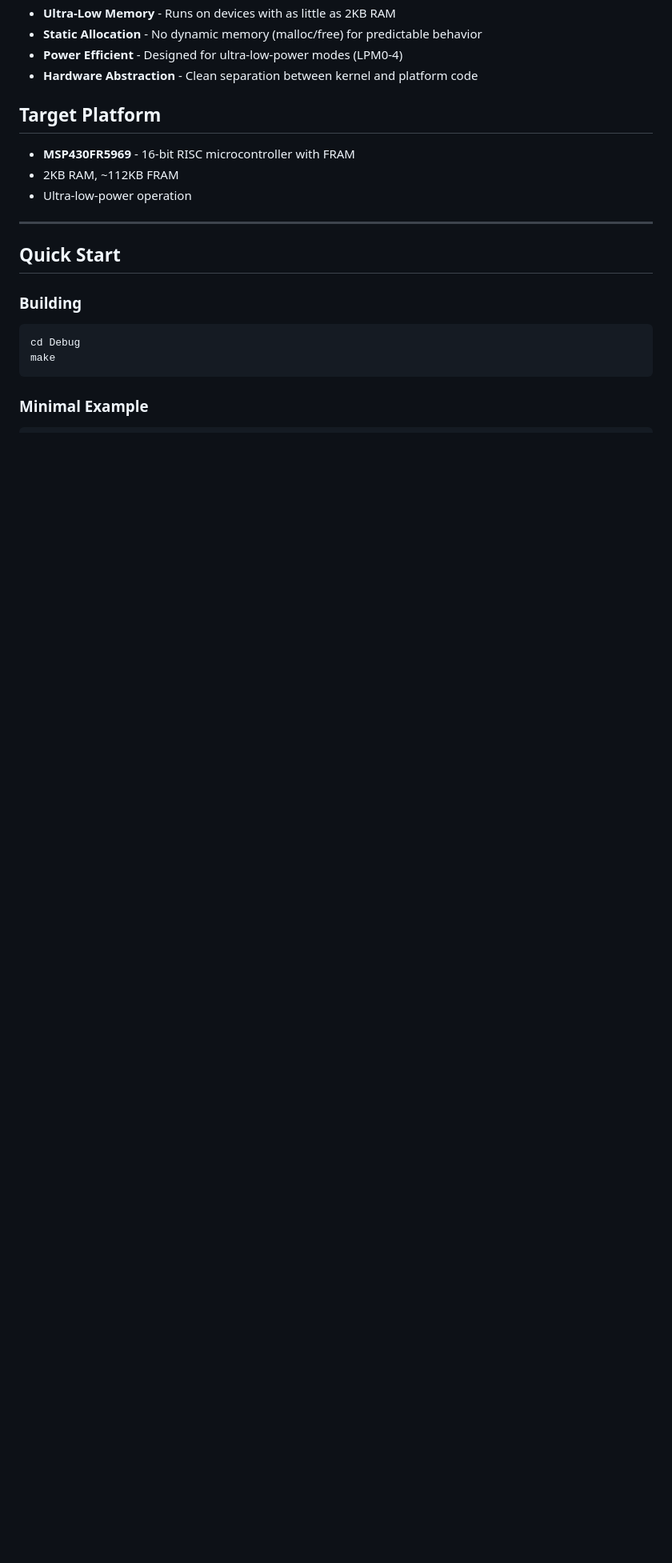
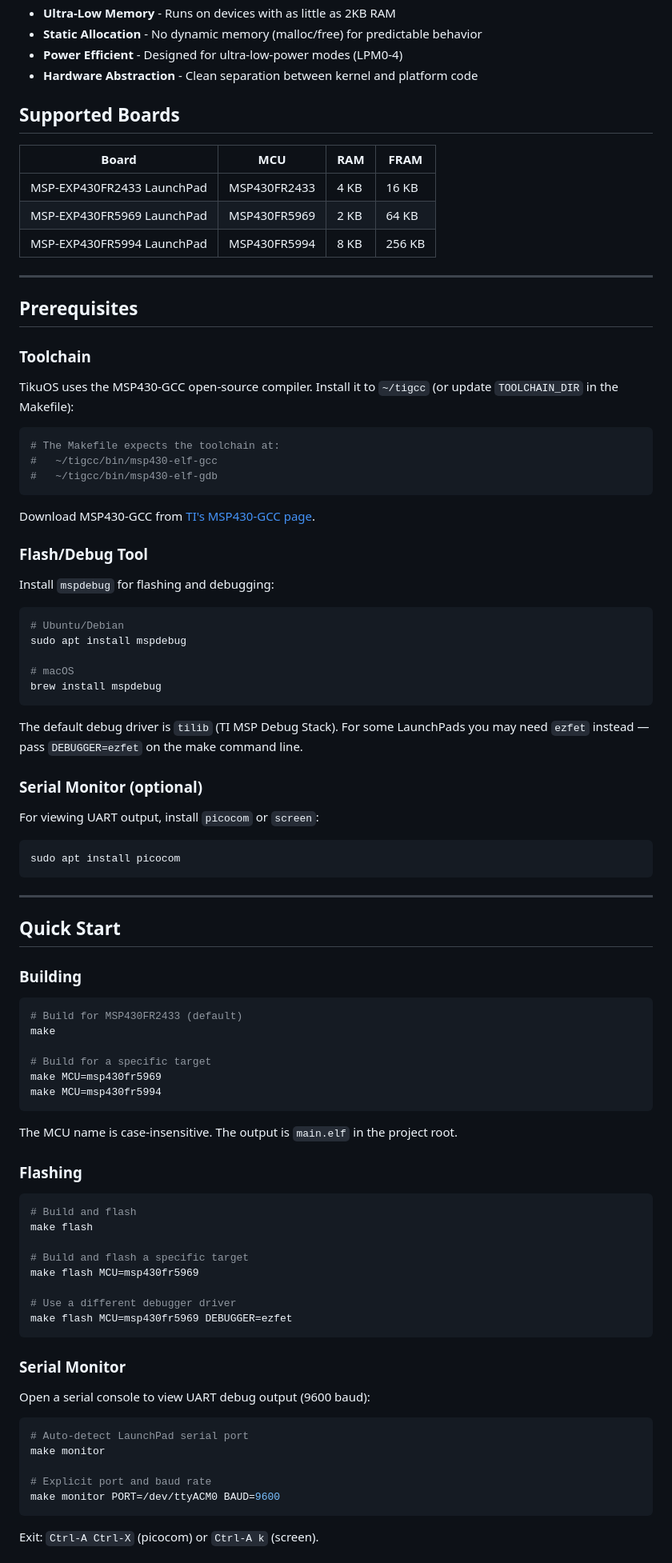
Before and after one commit to tikuos/tikuOS, a Markdown page: README.md, the part around one of its changes. Shown at 80% size. GitHub-like rendering; blank space fills up the shorter version.

````diff
--- a/README.md
+++ b/README.md
@@ -15,11 +15,51 @@ TikuOS is an event-driven embedded operating system designed for ultra-low-power
 - **Power Efficient** - Designed for ultra-low-power modes (LPM0-4)
 - **Hardware Abstraction** - Clean separation between kernel and platform code
 
-## Target Platform
+## Supported Boards
 
-- **MSP430FR5969** - 16-bit RISC microcontroller with FRAM
-- 2KB RAM, ~112KB FRAM
-- Ultra-low-power operation
+| Board | MCU | RAM | FRAM |
+|-------|-----|-----|------|
+| MSP-EXP430FR2433 LaunchPad | MSP430FR2433 | 4 KB | 16 KB |
+| MSP-EXP430FR5969 LaunchPad | MSP430FR5969 | 2 KB | 64 KB |
+| MSP-EXP430FR5994 LaunchPad | MSP430FR5994 | 8 KB | 256 KB |
+
+---
+
+## Prerequisites
+
+### Toolchain
+
+TikuOS uses the MSP430-GCC open-source compiler. Install it to `~/tigcc` (or update `TOOLCHAIN_DIR` in the Makefile):
+
+```bash
+# The Makefile expects the toolchain at:
+#   ~/tigcc/bin/msp430-elf-gcc
+#   ~/tigcc/bin/msp430-elf-gdb
+```
+
+Download MSP430-GCC from [TI's MSP430-GCC page](https://www.ti.com/tool/MSP430-GCC-OPENSOURCE).
+
+### Flash/Debug Tool
+
+Install `mspdebug` for flashing and debugging:
+
+```bash
+# Ubuntu/Debian
+sudo apt install mspdebug
+
+# macOS
+brew install mspdebug
+```
+
+The default debug driver is `tilib` (TI MSP Debug Stack). For some LaunchPads you may need `ezfet` instead — pass `DEBUGGER=ezfet` on the make command line.
+
+### Serial Monitor (optional)
+
+For viewing UART output, install `picocom` or `screen`:
+
+```bash
+sudo apt install picocom
+```
 
 ---
 
@@ -28,8 +68,40 @@ TikuOS is an event-driven embedded operating system designed for ultra-low-power
 ### Building
 
 ```bash
-cd Debug
+# Build for MSP430FR2433 (default)
 make
+
+# Build for a specific target
+make MCU=msp430fr5969
+make MCU=msp430fr5994
 ```
 
-### Minimal Example
+The MCU name is case-insensitive. The output is `main.elf` in the project root.
+
+### Flashing
+
+```bash
+# Build and flash
+make flash
+
+# Build and flash a specific target
+make flash MCU=msp430fr5969
+
+# Use a different debugger driver
+make flash MCU=msp430fr5969 DEBUGGER=ezfet
+```
+
+### Serial Monitor
+
+Open a serial console to view UART debug output (9600 baud):
+
+```bash
+# Auto-detect LaunchPad serial port
+make monitor
+
+# Explicit port and baud rate
+make monitor PORT=/dev/ttyACM0 BAUD=9600
+```
+
+Exit: `Ctrl-A Ctrl-X` (picocom) or `Ctrl-A k` (screen).
+
````
Also changed, not shown: other parts of README.md (+32 -2 lines).
